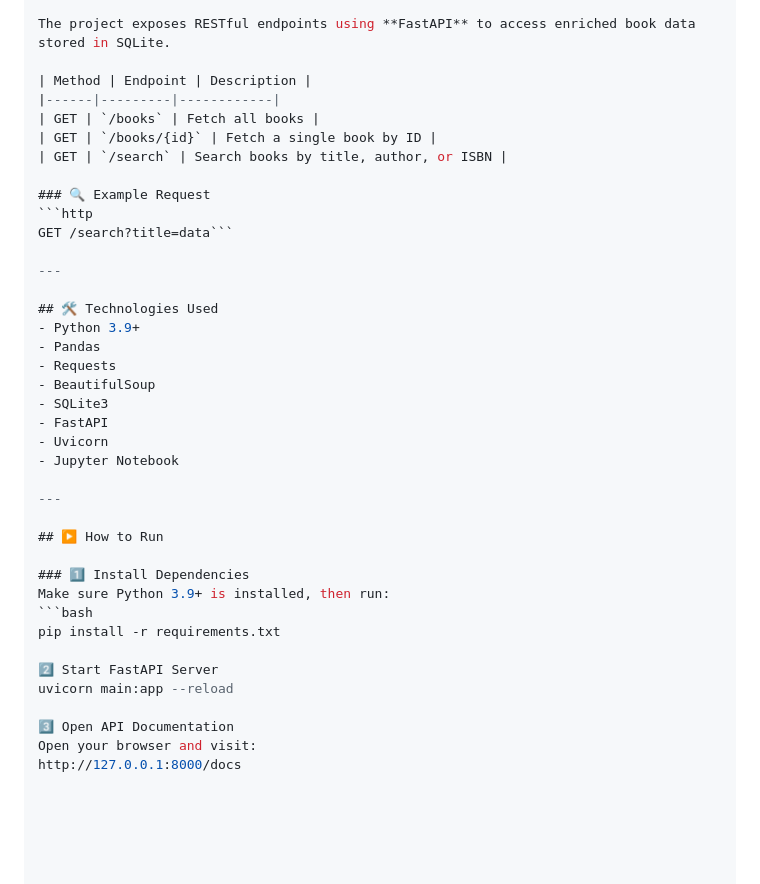
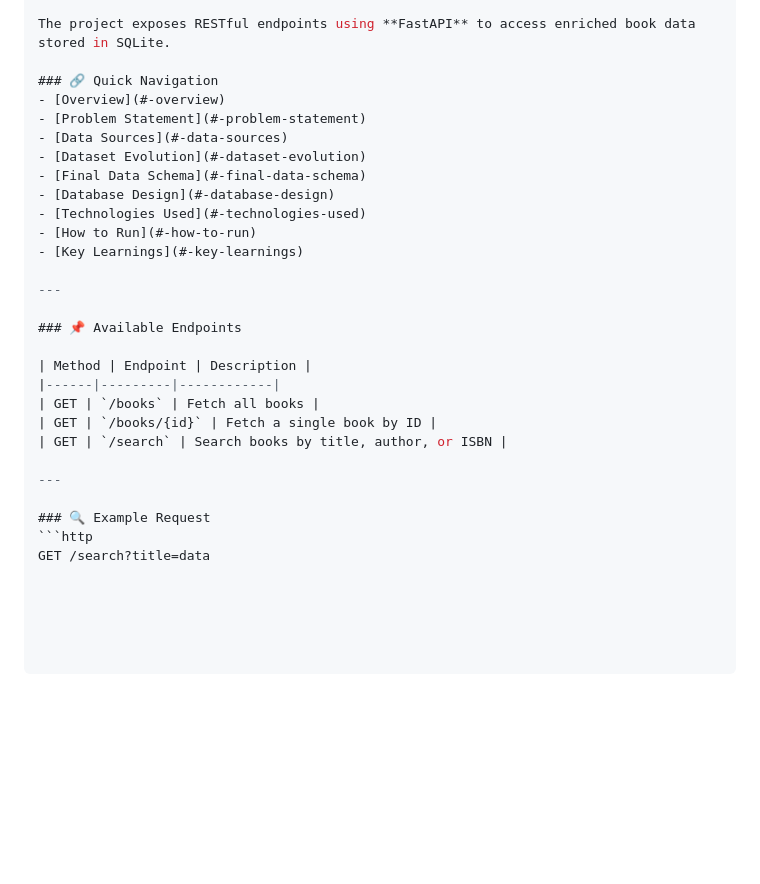
Before and after one commit to sahil-vasani/Big-Data-Engineering-, a Markdown page: README.md, the part around one of its changes. GitHub-like rendering; blank space fills up the shorter version.

````diff
--- a/README.md
+++ b/README.md
@@ -176,5 +178,20 @@ CREATE TABLE books (
 
 The project exposes RESTful endpoints using **FastAPI** to access enriched book data stored in SQLite.
+
+### 🔗 Quick Navigation
+- [Overview](#-overview)
+- [Problem Statement](#-problem-statement)
+- [Data Sources](#-data-sources)
+- [Dataset Evolution](#-dataset-evolution)
+- [Final Data Schema](#-final-data-schema)
+- [Database Design](#-database-design)
+- [Technologies Used](#-technologies-used)
+- [How to Run](#-how-to-run)
+- [Key Learnings](#-key-learnings)
+
+---
+
+### 📌 Available Endpoints
 
 | Method | Endpoint | Description |
 |------|---------|------------|
@@ -182,34 +199,8 @@ The project exposes RESTful endpoints using **FastAPI** to access enriched book
 | GET | `/books/{id}` | Fetch a single book by ID |
 | GET | `/search` | Search books by title, author, or ISBN |
 
+---
+
 ### 🔍 Example Request
 ```http
-GET /search?title=data```
-
----
-
-## 🛠 Technologies Used
-- Python 3.9+
-- Pandas
-- Requests
-- BeautifulSoup
-- SQLite3
-- FastAPI
-- Uvicorn
-- Jupyter Notebook
-
----
-
-## ▶️ How to Run
-
-### 1️⃣ Install Dependencies
-Make sure Python 3.9+ is installed, then run:
-```bash
-pip install -r requirements.txt
-
-2️⃣ Start FastAPI Server
-uvicorn main:app --reload
-
-3️⃣ Open API Documentation
-Open your browser and visit:
-http://127.0.0.1:8000/docs
+GET /search?title=data
````
Also changed, not shown: other parts of README.md (+2 -0 lines).
